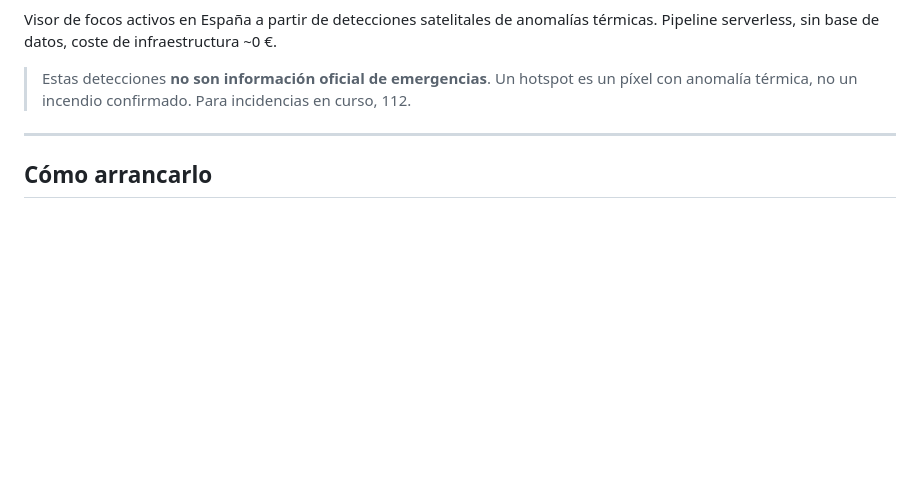
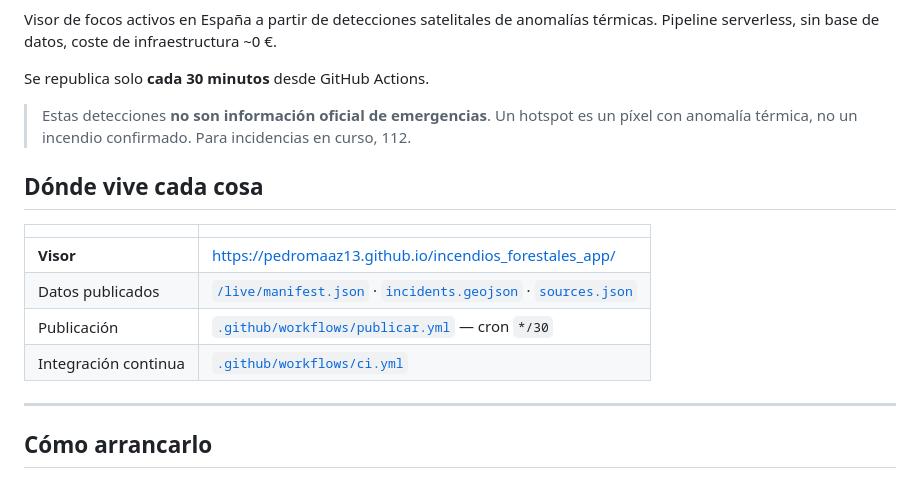
Before and after one commit to pedromaaz13/incendios_forestales_app, a Markdown page: README.md, the part around one of its changes. GitHub-like rendering; blank space fills up the shorter version.

Commit message:
Enlaza el visor publicado desde el README y la ficha del repo
La URL del despliegue solo vivía en el log de Actions, así que había que
buscarla en una ejecución para saber dónde mirar. Ahora está en el sitio
donde se busca: arriba del README, en el campo homepage del repositorio
y en una tabla con las rutas de los datos publicados.

Se añaden las insignias de los dos workflows: publicar dice si el mapa
está al día, ci dice si el código está sano. Son cosas distintas y por
eso van las dos.

Co-Authored-By: Claude Opus 5 <noreply@anthropic.com>
Claude-Session: https://claude.ai/code/session_01YVjtNLpuJJMDkJfznfNh4e

```diff
--- a/README.md
+++ b/README.md
@@ -3,8 +8,19 @@
 Visor de focos activos en España a partir de detecciones satelitales de anomalías térmicas.
 Pipeline serverless, sin base de datos, coste de infraestructura ~0 €.
 
+Se republica solo **cada 30 minutos** desde GitHub Actions.
+
 > Estas detecciones **no son información oficial de emergencias**. Un hotspot es un píxel
 > con anomalía térmica, no un incendio confirmado. Para incidencias en curso, 112.
+
+## Dónde vive cada cosa
+
+| | |
+|---|---|
+| **Visor** | <https://pedromaaz13.github.io/incendios_forestales_app/> |
+| Datos publicados | [`/live/manifest.json`](https://pedromaaz13.github.io/incendios_forestales_app/live/manifest.json) · [`incidents.geojson`](https://pedromaaz13.github.io/incendios_forestales_app/live/incidents.geojson) · [`sources.json`](https://pedromaaz13.github.io/incendios_forestales_app/live/sources.json) |
+| Publicación | [`.github/workflows/publicar.yml`](.github/workflows/publicar.yml) — cron `*/30` |
+| Integración continua | [`.github/workflows/ci.yml`](.github/workflows/ci.yml) |
 
 ---
 
```
Also changed, not shown: other parts of README.md (+5 -0 lines).
